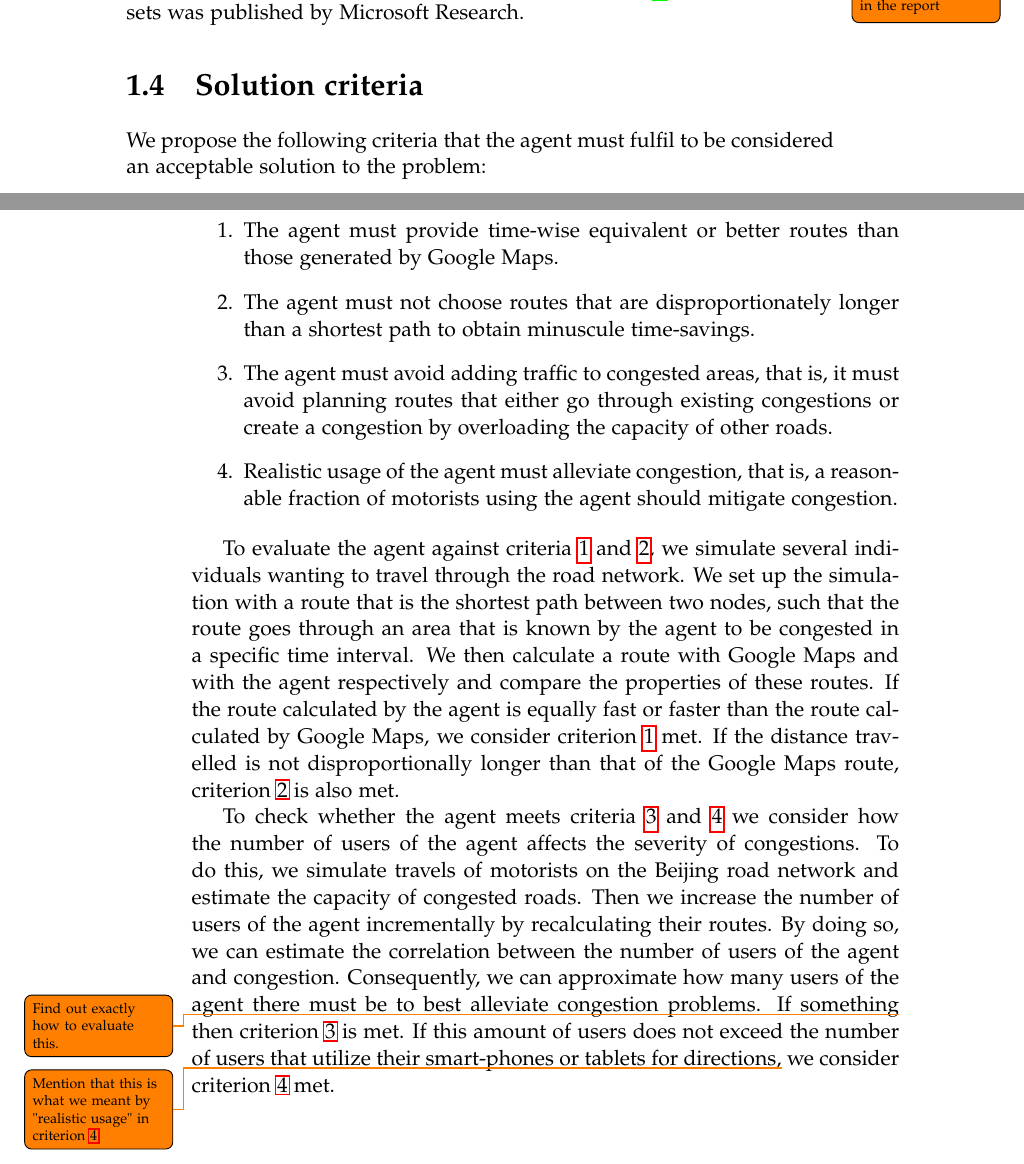
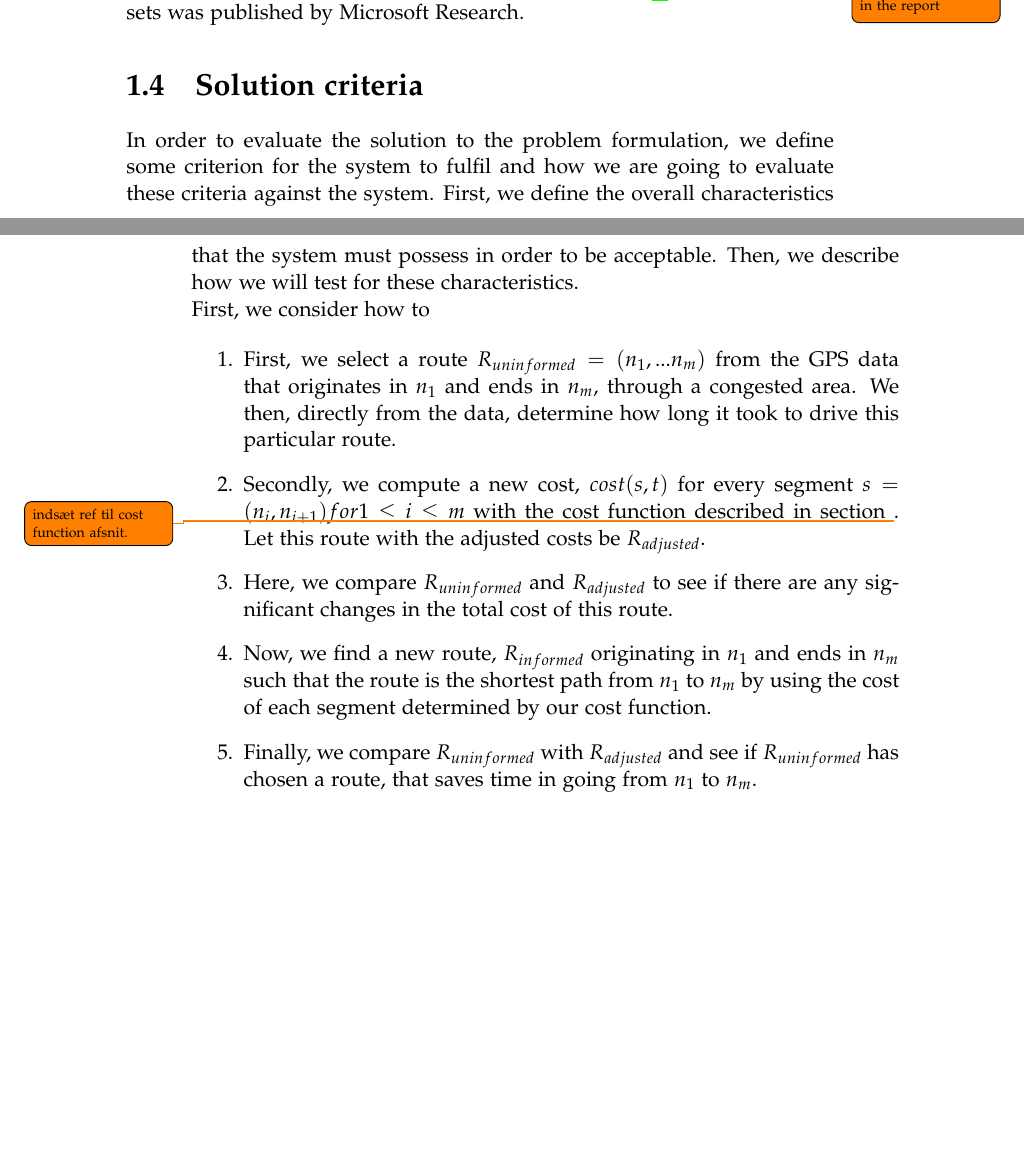
Before and after one commit to MortenRP/P5, a LaTeX thesis (report/master.tex, which reads report/sections/solution-criteria.tex): two parts of pages 17 and 18 of 39, joined at a grey line, cut so that both start at the same text, the shorter picture padded with empty space. Compiled offline with pdfLaTeX.

Commit message:
solution criteria

```diff
--- a/report/sections/solution-criteria.tex
+++ b/report/sections/solution-criteria.tex
@@ -1,35 +1,13 @@
 \section{Solution criteria}
-%This section describes how we evaluate the developed solution for the problem formulation. The solution criteria will be the basis of the conclusion in \secref{ch:conclusion}.
-We propose the following criteria that the agent must fulfil to be considered an acceptable solution to the problem:
+In order to evaluate the solution to the problem formulation, we define some criterion for the system to fulfil and how we are going to evaluate these criteria against the system. First, we define the overall characteristics that the system must possess in order to be acceptable. Then, we describe how we will test for these characteristics.
+\\
+First, we consider how to
+
 
 \begin{enumerate}
-\item The agent must provide time-wise equivalent or better routes than those generated by Google Maps.\label{crit:timesaving}
-%\item The agent must avoid planning routes through congested areas, even if doing so increases the overall distance.
-\item The agent must not choose routes that are disproportionately longer than a shortest path to obtain minuscule time-savings.\label{crit:distance}
-\item The agent must avoid adding traffic to congested areas, that is, it must avoid planning routes that either go through existing congestions or create a congestion by overloading the capacity of other roads. \label{crit:overload}
-\item Realistic usage of the agent must alleviate congestion, that is, a reasonable fraction of motorists using the agent should mitigate congestion.\label{crit:congestion}
+\item First, we select a route $R_{uninformed}=(n_1,...n_m)$ from the GPS data that originates in $n_1$ and ends in $n_m$, through a congested area. We then, directly from the data, determine how long it took to drive this particular route.
+\item Secondly, we compute a new cost, $cost(s, t)$ for every segment $s=(n_i,n_{i+1}) for 1 \leq i \leq m$ with the cost function described in section \todo{indsæt ref til cost function afsnit.}. Let this route with the adjusted costs be $R_{adjusted}$.
+\item Here, we compare $R_{uninformed}$ and $R_{adjusted}$ to see if there are any significant changes in the total cost of this route.
+\item Now, we find a new route, $R_{informed}$ originating in $n_1$ and ends in $n_m$ such that the route is the shortest path from $n_1$ to $n_m$ by using the cost of each segment determined by our cost function.
+\item Finally, we compare $R_{uninformed}$ with $R_{adjusted}$ and see if $R_{uninformed}$ has chosen a route, that saves time in going from $n_1$ to $n_m$.
 \end{enumerate}
-
-To evaluate the agent against criteria \ref{crit:timesaving} and \ref{crit:distance}, we simulate several individuals wanting to travel through the road network. We set up the simulation with a route that is the shortest path between two nodes, such that the route goes through an area that is known by the agent to be congested in a specific time interval. We then calculate a route with Google Maps and with the agent respectively and compare the properties of these routes. If the route calculated by the agent is equally fast or faster than the route calculated by Google Maps, we consider criterion \ref{crit:timesaving} met. If the distance travelled is not disproportionally longer than that of the Google Maps route, criterion \ref{crit:distance} is also met.
-
-To check whether the agent meets criteria \ref{crit:overload} and \ref{crit:congestion} we consider how the number of users of the agent affects the severity of congestions. To do this, we simulate travels of motorists on the Beijing road network and estimate the capacity of congested roads. Then we increase the number of users of the agent incrementally by recalculating their routes. By doing so, we can estimate the correlation between the number of users of the agent and congestion. Consequently, we can approximate how many users of the agent there must be to best alleviate congestion problems. If something\todo{Find out exactly how to evaluate this.} then criterion \ref{crit:overload} is met. If this amount of users does not exceed the number of users that utilize their smart-phones or tablets for directions,\todo{Mention that this is what we meant by "realistic usage" in criterion \ref{crit:congestion}} we consider criterion \ref{crit:congestion} met.
-
-%This section describes how the solution will be evaluated.
-%e have chosen that the main criteria the routes generated by our solution, are to be evaluated up against, are a similar route generated by a WMS, such as Google Maps. We will thereby examine whenver the system can generate a better route based on the traffic patterns that we identify from the historical data. This means that we should be successful in navigating people around possible traffic congestions, and other slow moving traffic.
-%The main solution criteria to be considered will be:
-
-%\begin{itemize}
-	%\item Is the average speed on the normal congested %road improved?
-	%\item Is the cars using the navigation getting to %their destination in a optimal way, not having to drive a massive detour,
-%	\item Is the traffic distributed in a good manner %over the whole road network
-%	\item Is the average time spent in congestions %reduced?
-%\end{itemize}
-
-
-%A hard criteria for our solution is that it has to get the vehicle from it's source start address to it's destination address, using the existing road network, and it has to comply to the restrictions that the roads have.
-
-%Besides that it is possible to look at some of the following criteria:
-%\todo{How and why all these criteria}
-%\todo{add criteria: reduction in emissions e.g. avoid stopping the vehicle}
-
-%\todo{Review how we can measure if we obtain better road utilization}
```
Also changed, not shown: report/sections/data-mining.tex (+1 -3 lines), 1 other file.
